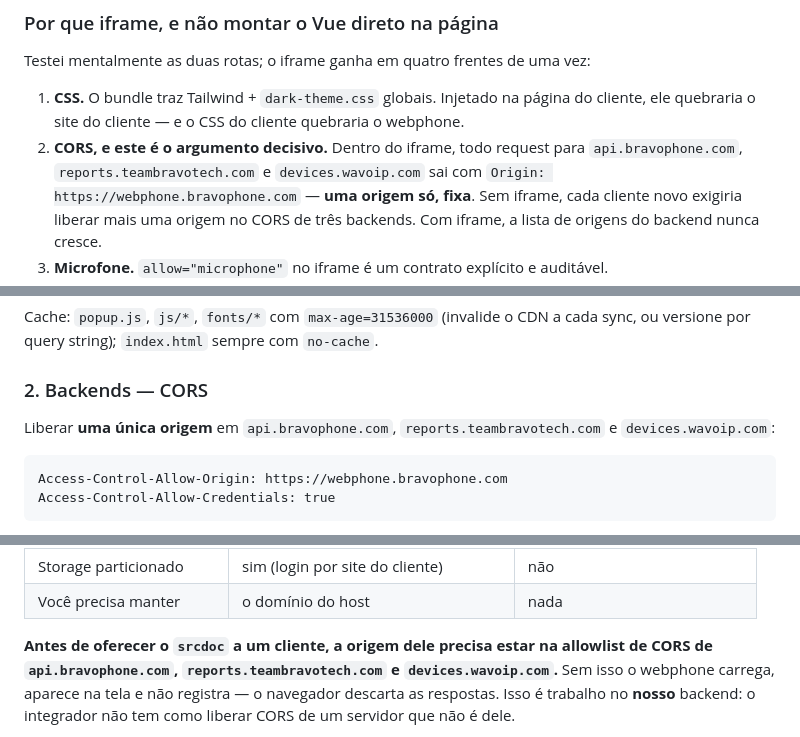
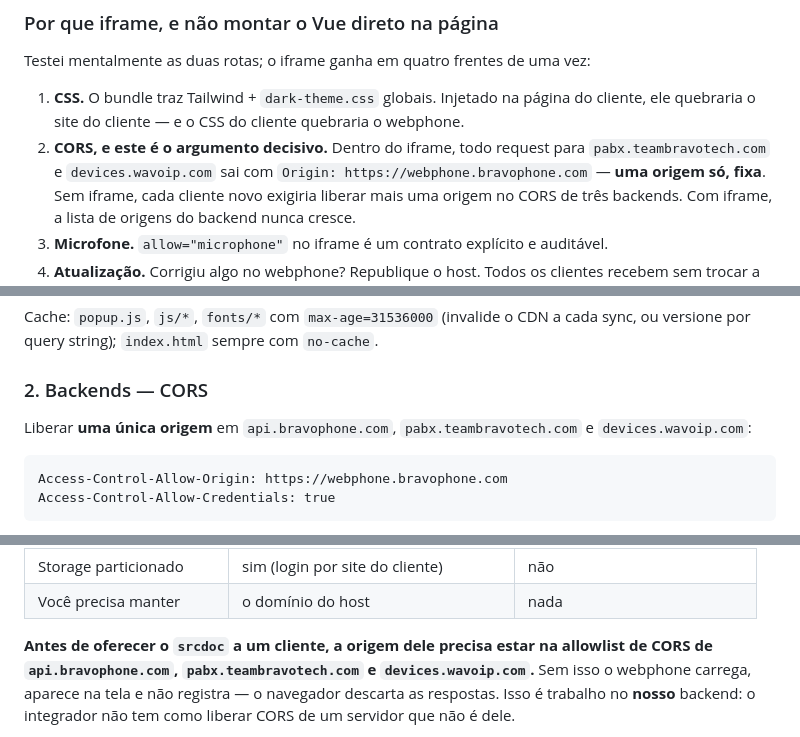
Before and after one commit to teambravotech/bravophone-sdk, a Markdown page: README.md, 3 parts joined by grey strips. Rendered like a GitHub page.

Commit message:
Aponta para pabx.teambravotech.com, a produção atual
reports.teambravotech.com é a produção antiga — servidor single-client
que nunca recebeu o proxy da voxfree, então as rotas /api/voxfree/* e
/api/ramais não existem lá. Medido de dentro por quem integrou: reports
devolve 401 sem header algum; pabx devolve 204 com Allow-Origin ecoando a
origem e X-Vx-Token nos Allow-Headers.

Trocado na extensão (popup.js, política de privacidade) e nas docs do SDK.
O host foi ressincronizado e herdou a correção.

reports-hmg fica como está: é homologação, não produção.

Co-Authored-By: Claude Opus 5 (1M context) <noreply@anthropic.com>

````diff
--- a/README.md
+++ b/README.md
@@ -100,7 +100,7 @@ Testei mentalmente as duas rotas; o iframe ganha em quatro frentes de uma vez:
 1. **CSS.** O bundle traz Tailwind + `dark-theme.css` globais. Injetado na página do
    cliente, ele quebraria o site do cliente — e o CSS do cliente quebraria o webphone.
 2. **CORS, e este é o argumento decisivo.** Dentro do iframe, todo request para
-   `api.bravophone.com`, `reports.teambravotech.com` e `devices.wavoip.com` sai com
+   `pabx.teambravotech.com` e `devices.wavoip.com` sai com
    `Origin: https://webphone.bravophone.com` — **uma origem só, fixa**. Sem iframe,
    cada cliente novo exigiria liberar mais uma origem no CORS de três backends. Com
    iframe, a lista de origens do backend nunca cresce.
@@ -331,7 +331,7 @@ sync, ou versione por query string); `index.html` sempre com `no-cache`.
 
 ### 2. Backends — CORS
 
-Liberar **uma única origem** em `api.bravophone.com`, `reports.teambravotech.com` e
+Liberar **uma única origem** em `api.bravophone.com`, `pabx.teambravotech.com` e
 `devices.wavoip.com`:
 
 ```
@@ -458,7 +458,7 @@ Bravophone.init({ token, mode: 'srcdoc' })     // na origem do próprio site
 | Você precisa manter | o domínio do host | nada |
 
 **Antes de oferecer o `srcdoc` a um cliente, a origem dele precisa estar na
-allowlist de CORS de `api.bravophone.com`, `reports.teambravotech.com` e
+allowlist de CORS de `api.bravophone.com`, `pabx.teambravotech.com` e
 `devices.wavoip.com`.** Sem isso o webphone carrega, aparece na tela e não
 registra — o navegador descarta as respostas. Isso é trabalho no **nosso**
 backend: o integrador não tem como liberar CORS de um servidor que não é dele.
````
